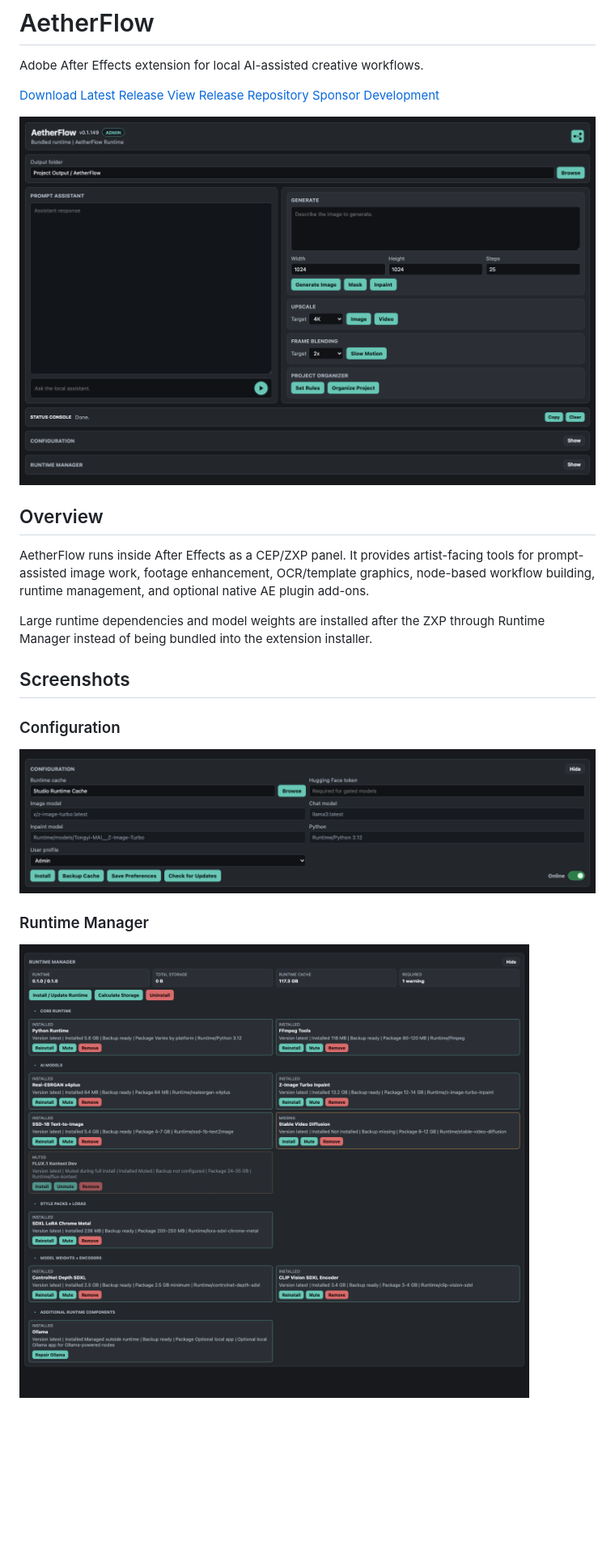
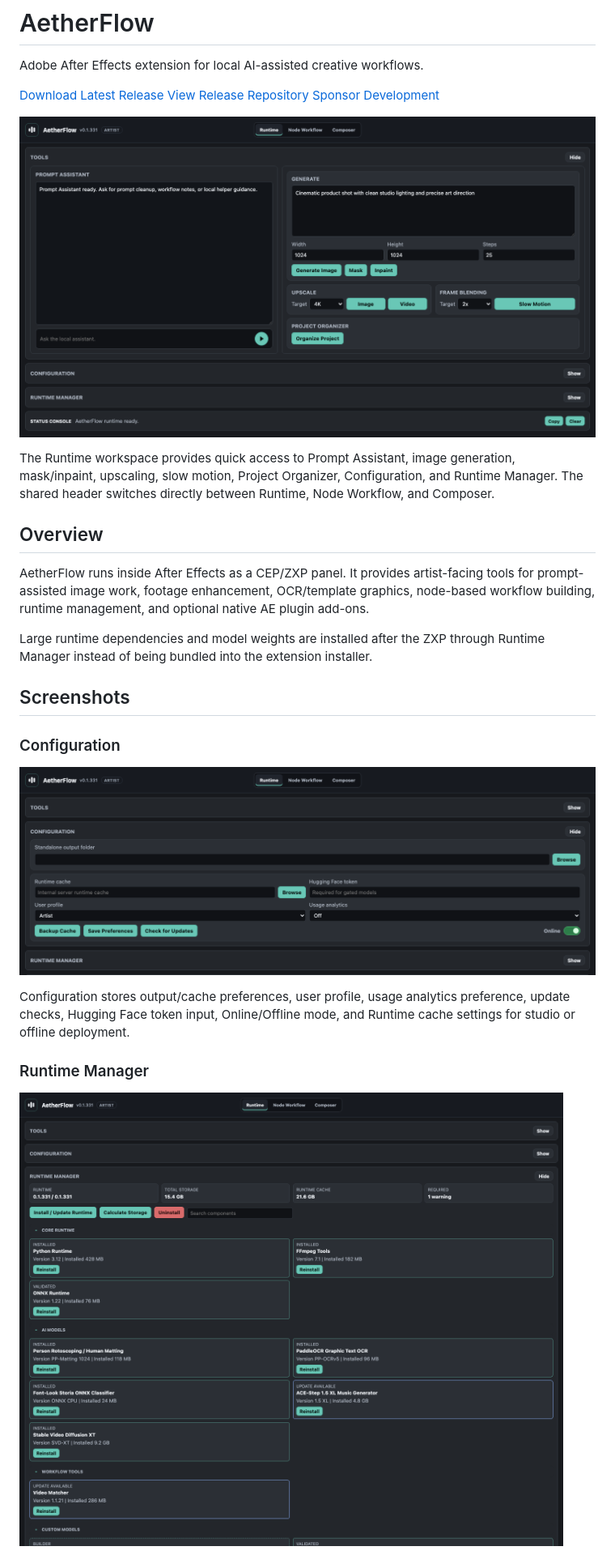
Before and after one commit to danrac/AetherFlow_Docs, a Markdown page: index.md, the part around one of its changes. Shown at 81% size. Drawn GitHub-style; pictures changed too: assets/screenshots/aetherflow-cep-configuration.png, assets/screenshots/aetherflow-cep-main.png, assets/screenshots/aetherflow-runtime-manager.png; blank space fills up the shorter version.

```diff
--- a/index.md
+++ b/index.md
@@ -7,6 +7,8 @@ Adobe After Effects extension for local AI-assisted creative workflows.
 [Sponsor Development](https://github.com/sponsors/danrac)
 
 ![AetherFlow main CEP panel](assets/screenshots/aetherflow-cep-main.png)
+
+The Runtime workspace provides quick access to Prompt Assistant, image generation, mask/inpaint, upscaling, slow motion, Project Organizer, Configuration, and Runtime Manager. The shared header switches directly between Runtime, Node Workflow, and Composer.
 
 ## Overview
 
@@ -20,6 +22,8 @@ Large runtime dependencies and model weights are installed after the ZXP through
 
 ![AetherFlow configuration panel](assets/screenshots/aetherflow-cep-configuration.png)
 
+Configuration stores output/cache preferences, user profile, usage analytics preference, update checks, Hugging Face token input, Online/Offline mode, and Runtime cache settings for studio or offline deployment.
+
 ### Runtime Manager
 
 ![AetherFlow runtime manager](assets/screenshots/aetherflow-runtime-manager.png)
```
Also changed, not shown: other parts of index.md (+10 -0 lines), README.md (+12 -6 lines), assets/screenshots/aetherflow-animation-composer.png (added), assets/screenshots/node-workspace.png, 2 other files.
